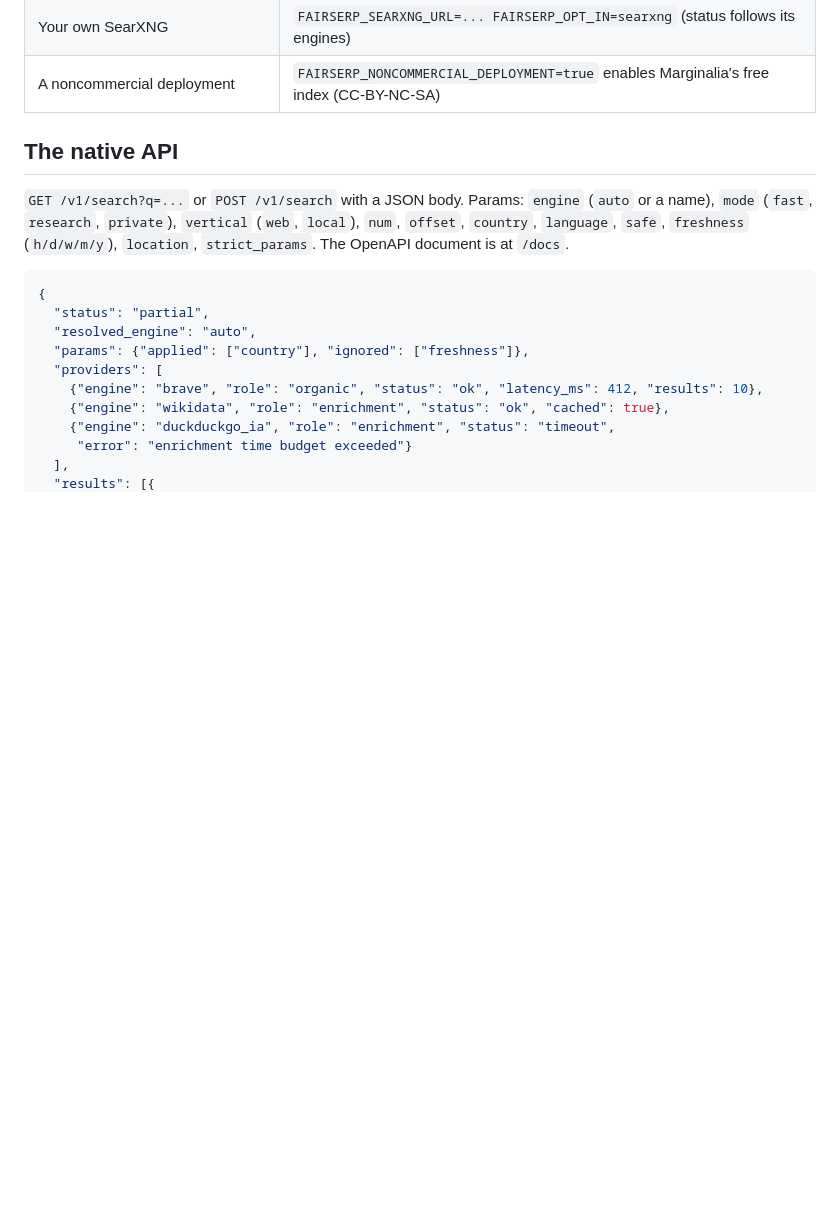
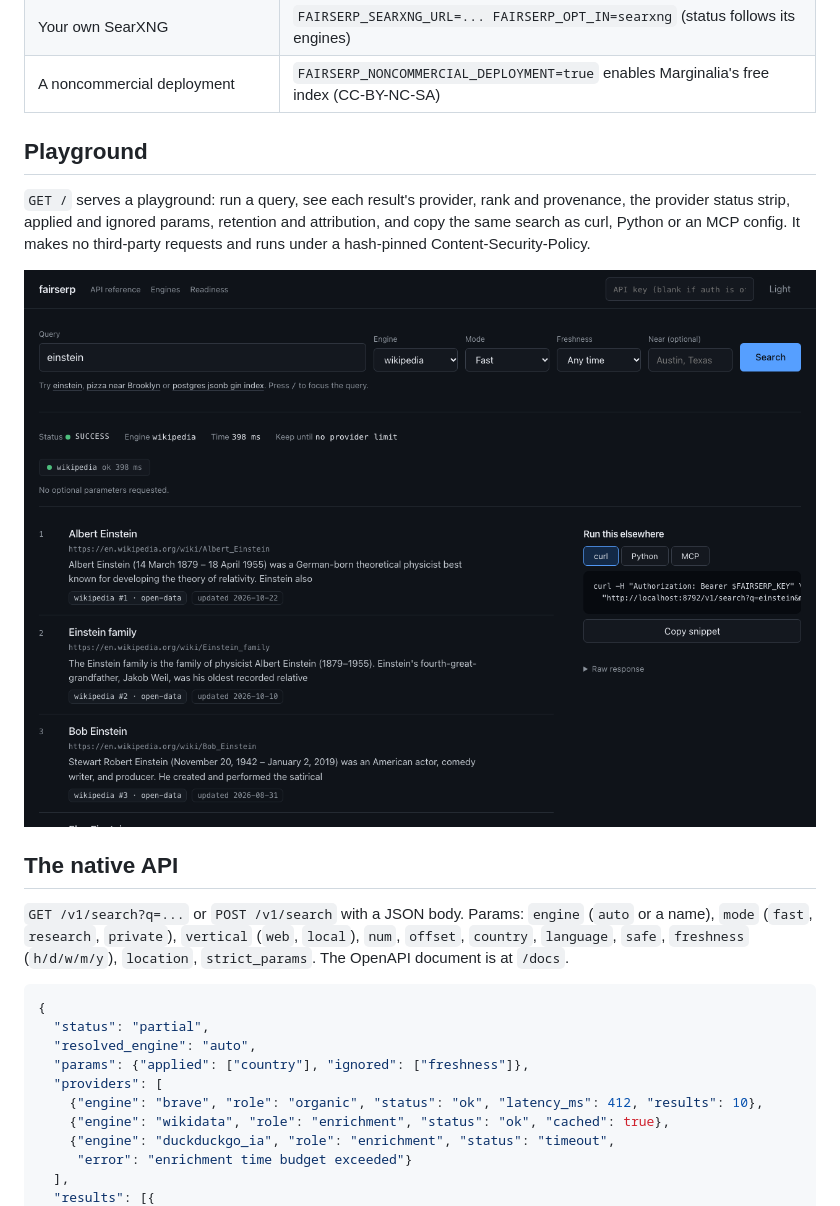
Before and after one commit to maximilliangrand/fairserp, a Markdown page: README.md, the part around the change. GitHub-like rendering; pictures changed too: docs/img/playground.png (added); blank space fills up the shorter version.

```diff
--- a/README.md
+++ b/README.md
@@ -36,6 +36,15 @@ fairserp refuses to guess and tells you how to proceed:
 | A free Tavily key | `FAIRSERP_TAVILY_API_KEY=... FAIRSERP_OPT_IN=tavily` |
 | Your own SearXNG | `FAIRSERP_SEARXNG_URL=... FAIRSERP_OPT_IN=searxng` (status follows its engines) |
 | A noncommercial deployment | `FAIRSERP_NONCOMMERCIAL_DEPLOYMENT=true` enables Marginalia's free index (CC-BY-NC-SA) |
+
+## Playground
+
+`GET /` serves a playground: run a query, see each result's provider, rank and provenance,
+the provider status strip, applied and ignored params, retention and attribution, and copy
+the same search as curl, Python or an MCP config. It makes no third-party requests and runs
+under a hash-pinned Content-Security-Policy.
+
+![fairserp playground](docs/img/playground.png)
 
 ## The native API
 
```
Also changed, not shown: docs/img/playground-mobile-local.png (added), 6 other files.
